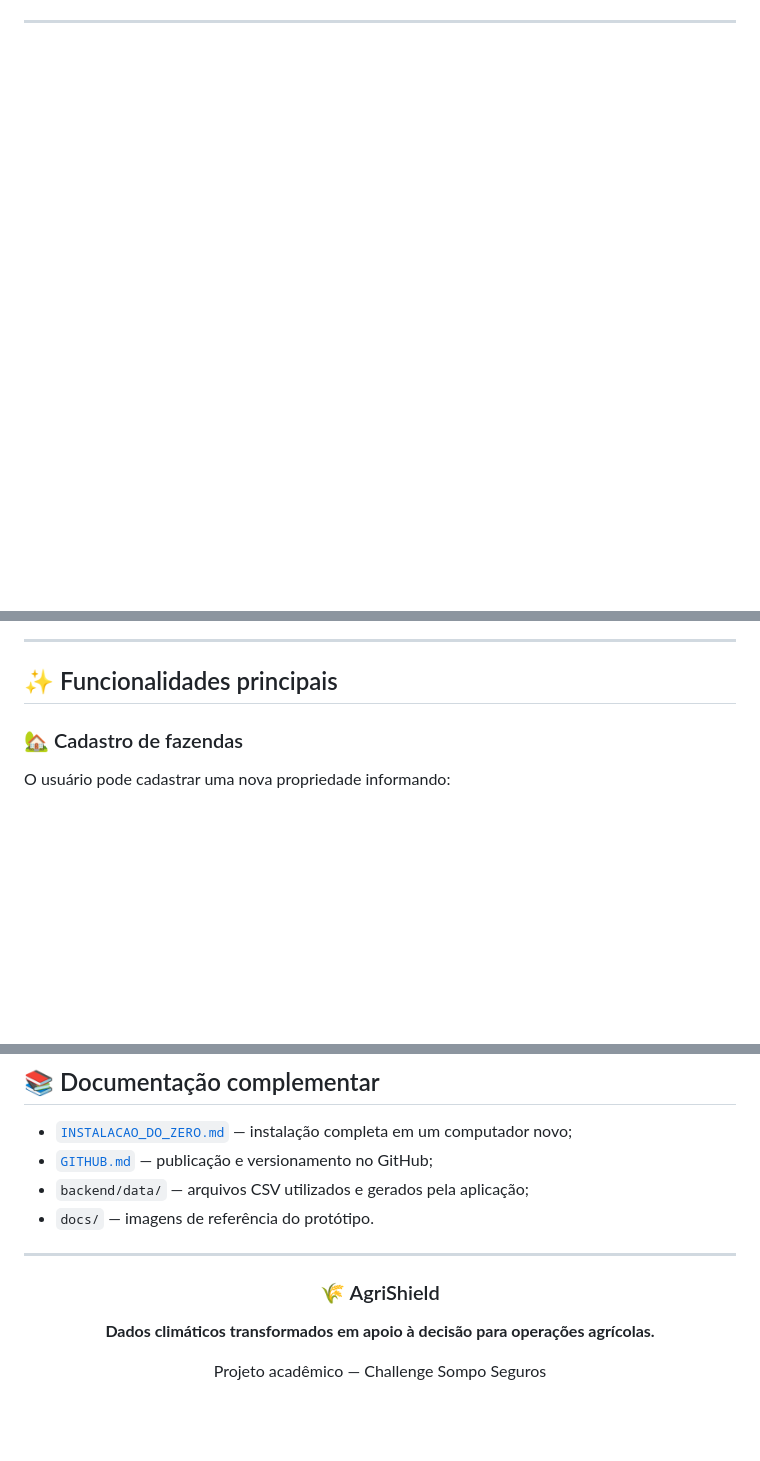
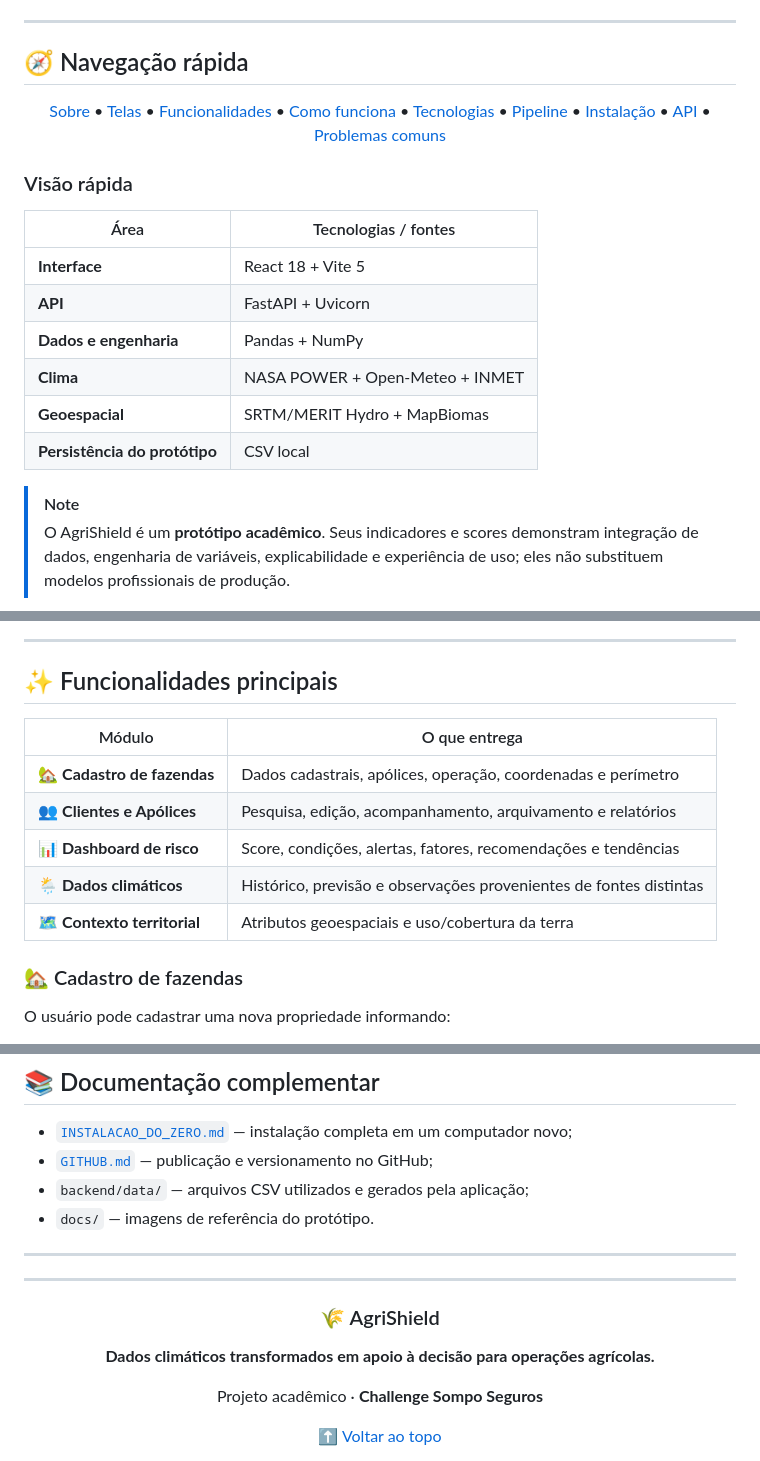
Before and after one commit to ThatsTom/agrieshield-sompo, a Markdown page: README.md, 3 parts joined by grey strips. GitHub-like rendering; blank space fills up the shorter version.

Commit message:
adicionando readme att

```diff
--- a/README.md
+++ b/README.md
@@ -16,3 +24,31 @@
 
 ---
 
+## 🧭 Navegação rápida
+
+<p align="center">
+  <a href="#sobre">Sobre</a> •
+  <a href="#preview">Telas</a> •
+  <a href="#funcionalidades">Funcionalidades</a> •
+  <a href="#arquitetura">Como funciona</a> •
+  <a href="#tecnologias">Tecnologias</a> •
+  <a href="#pipeline">Pipeline</a> •
+  <a href="#instalacao">Instalação</a> •
+  <a href="#api">API</a> •
+  <a href="#troubleshooting">Problemas comuns</a>
+</p>
+
+### Visão rápida
+
+| Área | Tecnologias / fontes |
+|---|---|
+| **Interface** | React 18 + Vite 5 |
+| **API** | FastAPI + Uvicorn |
+| **Dados e engenharia** | Pandas + NumPy |
+| **Clima** | NASA POWER + Open-Meteo + INMET |
+| **Geoespacial** | SRTM/MERIT Hydro + MapBiomas |
+| **Persistência do protótipo** | CSV local |
+
+> [!NOTE]
+> O AgriShield é um **protótipo acadêmico**. Seus indicadores e scores demonstram integração de dados, engenharia de variáveis, explicabilidade e experiência de uso; eles não substituem modelos profissionais de produção.
+
@@ -55,4 +107,12 @@ O projeto combina dados cadastrados pelo usuário com informações de fontes p
 ## ✨ Funcionalidades principais
+
+| Módulo | O que entrega |
+|---|---|
+| 🏡 **Cadastro de fazendas** | Dados cadastrais, apólices, operação, coordenadas e perímetro |
+| 👥 **Clientes e Apólices** | Pesquisa, edição, acompanhamento, arquivamento e relatórios |
+| 📊 **Dashboard de risco** | Score, condições, alertas, fatores, recomendações e tendências |
+| 🌦️ **Dados climáticos** | Histórico, previsão e observações provenientes de fontes distintas |
+| 🗺️ **Contexto territorial** | Atributos geoespaciais e uso/cobertura da terra |
 
 ### 🏡 Cadastro de fazendas
 
@@ -695,10 +788,14 @@ npm.cmd run build
 
 <div align="center">
 
+---
+
 ### 🌾 AgriShield
 
 **Dados climáticos transformados em apoio à decisão para operações agrícolas.**
 
-Projeto acadêmico — Challenge Sompo Seguros
+Projeto acadêmico · **Challenge Sompo Seguros**
+
+<a href="#top">⬆️ Voltar ao topo</a>
 
 </div>
```
Also changed, not shown: other parts of README.md (+69 -15 lines).
